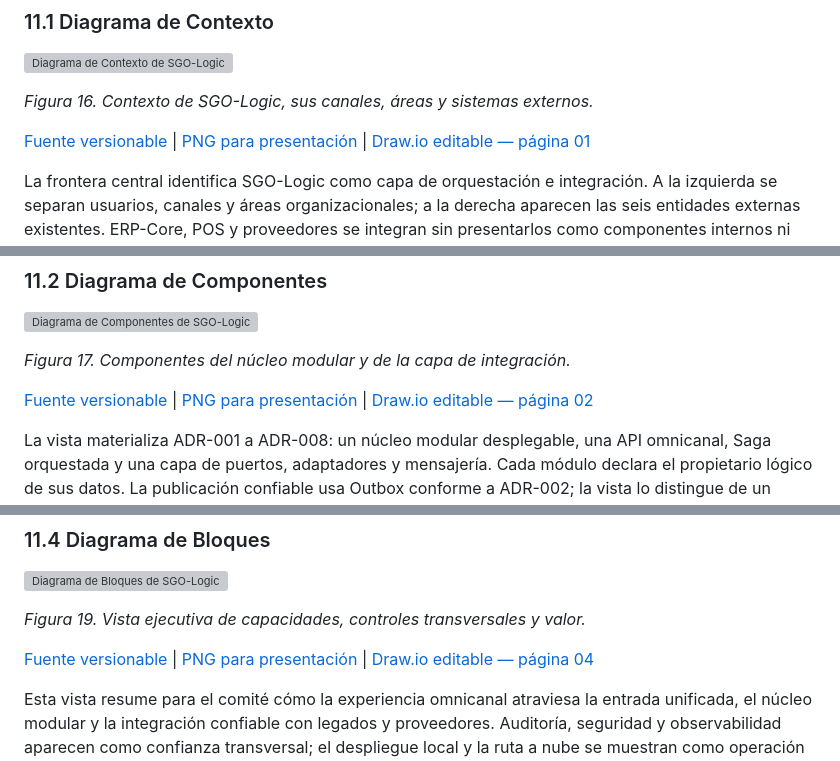
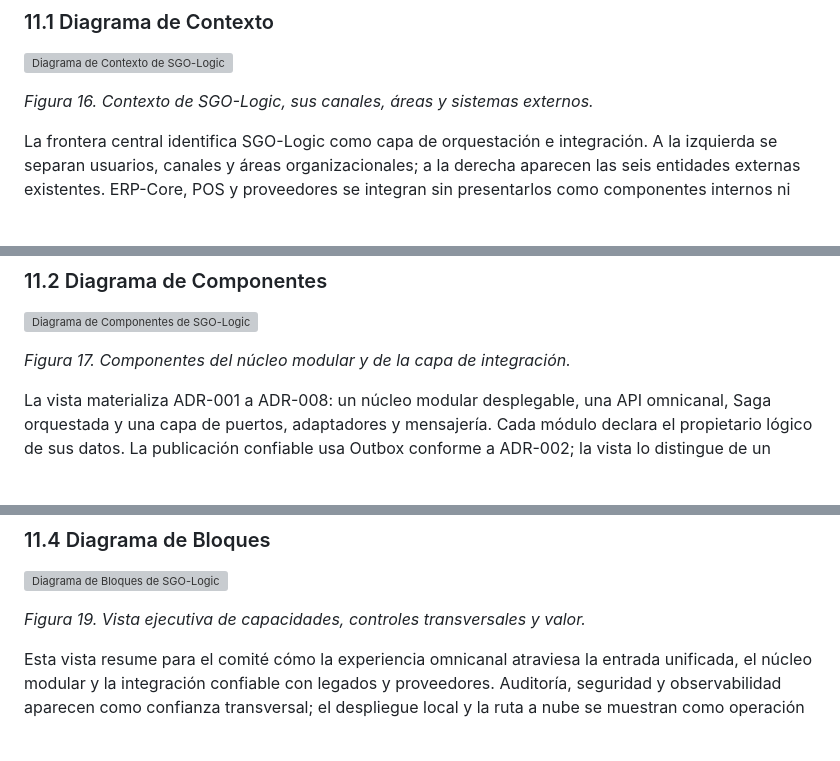
Before and after one commit to K-Giron/AYD2_Proyecto, a Markdown page: Docs/DDA.md, 3 parts joined by grey strips. Rendered like a GitHub page; blank space fills up the shorter version; grey boxes are pictures that could not be loaded.

```diff
--- a/Docs/DDA.md
+++ b/Docs/DDA.md
@@ -1348,8 +1376,6 @@ Las cuatro vistas se conservan como fuentes Graphviz versionables y se publican
 
 *Figura 16. Contexto de SGO-Logic, sus canales, áreas y sistemas externos.*
 
-[Fuente versionable](./diagramas/contexto.dot) | [PNG para presentación](./diagramas/contexto.png) | [Draw.io editable — página 01](./diagramas/vistas-arquitectonicas-sgo-logic.drawio)
-
 La frontera central identifica SGO-Logic como capa de orquestación e integración. A la izquierda se separan usuarios, canales y áreas organizacionales; a la derecha aparecen las seis entidades externas existentes. ERP-Core, POS y proveedores se integran sin presentarlos como componentes internos ni como sistemas que deban modificarse.
 
 **Criterios de aceptación:**
@@ -1364,8 +1390,6 @@ La frontera central identifica SGO-Logic como capa de orquestación e integraci
 ![Diagrama de Componentes de SGO-Logic](./diagramas/componentes.svg)
 
 *Figura 17. Componentes del núcleo modular y de la capa de integración.*
-
-[Fuente versionable](./diagramas/componentes.dot) | [PNG para presentación](./diagramas/componentes.png) | [Draw.io editable — página 02](./diagramas/vistas-arquitectonicas-sgo-logic.drawio)
 
 La vista materializa ADR-001 a ADR-008: un núcleo modular desplegable, una API omnicanal, Saga orquestada y una capa de puertos, adaptadores y mensajería. Cada módulo declara el propietario lógico de sus datos. La publicación confiable usa Outbox conforme a ADR-002; la vista lo distingue de un Event Store y ubica la idempotencia en los adaptadores para no modificar los legados.
 
@@ -1413,8 +1435,6 @@ El contorno azul representa el despliegue inicial **on-premises**. El número de
 ![Diagrama de Bloques de SGO-Logic](./diagramas/bloques.svg)
 
 *Figura 19. Vista ejecutiva de capacidades, controles transversales y valor.*
-
-[Fuente versionable](./diagramas/bloques.dot) | [PNG para presentación](./diagramas/bloques.png) | [Draw.io editable — página 04](./diagramas/vistas-arquitectonicas-sgo-logic.drawio)
 
 Esta vista resume para el comité cómo la experiencia omnicanal atraviesa la entrada unificada, el núcleo modular y la integración confiable con legados y proveedores. Auditoría, seguridad y observabilidad aparecen como confianza transversal; el despliegue local y la ruta a nube se muestran como operación evolutiva. El resultado se expresa en términos de continuidad de ingresos, cumplimiento fiscal, reducción de errores logísticos y experiencia consistente.
 
```
Also changed, not shown: other parts of Docs/DDA.md (+152 -126 lines), Docs/diagramas/README.md (deleted, +0 -96 lines), Docs/diagramas/cun-alto-nivel.png (deleted), Docs/diagramas/cun-primera-descomposicion.png (deleted), Docs/diagramas/img/Core - Primera Descomposición del Core.jpg (added), Docs/diagramas/img/Core_Alto_Nivel.jpg (added), 3 other files.
